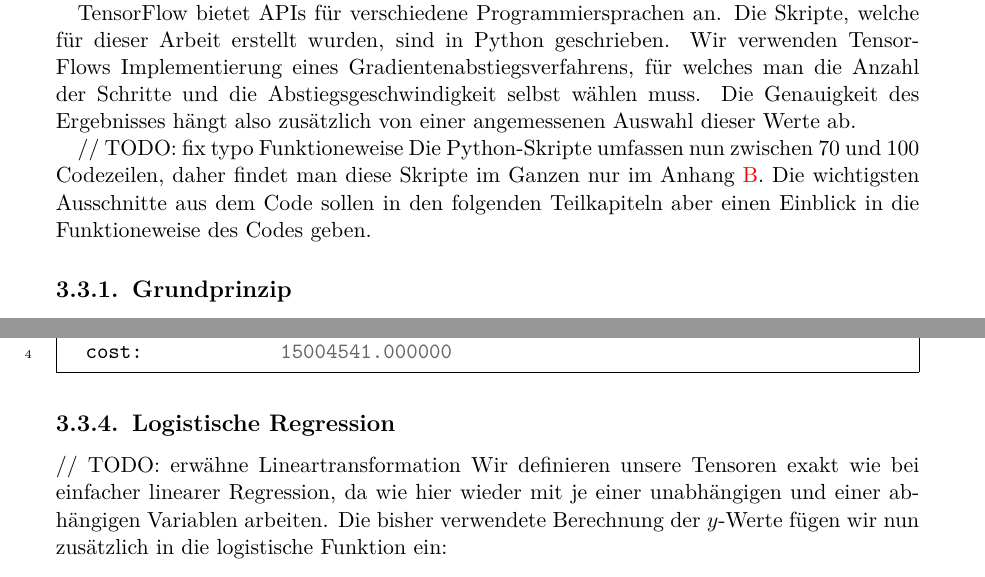
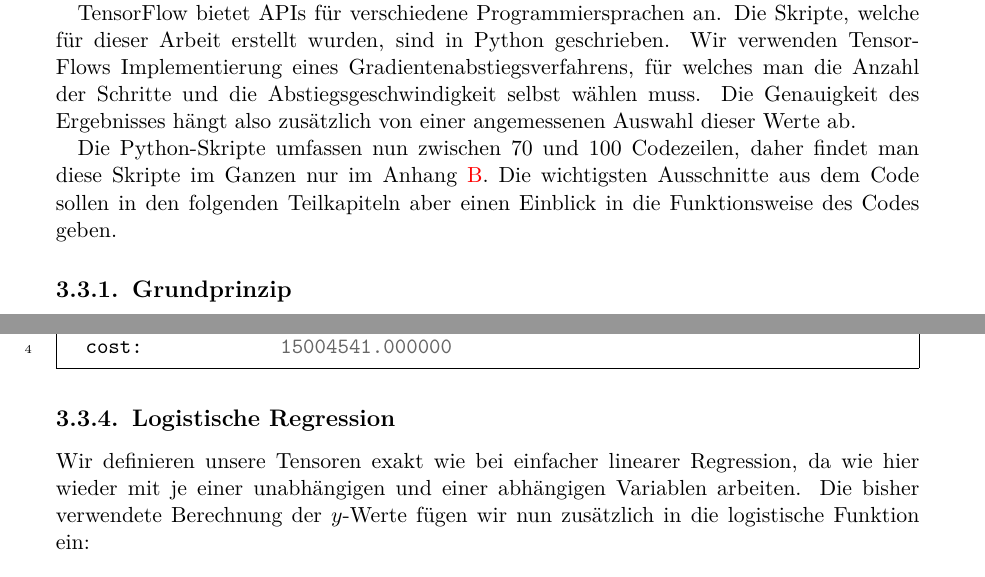
Before and after one commit to thomasheyenbrock/abschlussarbeit, a LaTeX thesis (latex/main.tex, which reads latex/chapters/Anwendung.tex): two parts of pages 25 and 27 of 105, joined at a grey line, cut so that both start at the same text. Compiled offline with pdfLaTeX; an older LaTeX class or package is replaced by its successor.

Commit message:
fix typo

```diff
--- a/latex/chapters/Anwendung.tex
+++ b/latex/chapters/Anwendung.tex
@@ -132,8 +132,7 @@ TensorFlow ist eine Software-Bibliothek, die von Google für die Umsetzung von A
 
 TensorFlow bietet APIs für verschiedene Programmiersprachen an. Die Skripte, welche für dieser Arbeit erstellt wurden, sind in Python geschrieben. Wir verwenden TensorFlows Implementierung eines Gradientenabstiegsverfahrens, für welches man die Anzahl der Schritte und die Abstiegsgeschwindigkeit selbst wählen muss. Die Genauigkeit des Ergebnisses hängt also zusätzlich von einer angemessenen Auswahl dieser Werte ab.
 
-// TODO: fix typo Funktioneweise
-Die Python-Skripte umfassen nun zwischen 70 und 100 Codezeilen, daher findet man diese Skripte im Ganzen nur im Anhang \ref{appendix:B}. Die wichtigsten Ausschnitte aus dem Code sollen in den folgenden Teilkapiteln aber einen Einblick in die Funktioneweise des Codes geben.
+Die Python-Skripte umfassen nun zwischen 70 und 100 Codezeilen, daher findet man diese Skripte im Ganzen nur im Anhang \ref{appendix:B}. Die wichtigsten Ausschnitte aus dem Code sollen in den folgenden Teilkapiteln aber einen Einblick in die Funktionsweise des Codes geben.
 
 \subsection{Grundprinzip}
 \label{subsection:3:3:1}
@@ -210,7 +209,6 @@ Die restlichen Variablen werden wie bei einfacher linearer Regression definiert.
 \subsection{Logistische Regression}
 \label{subsection:3:3:4}
 
-// TODO: erwähne Lineartransformation
 Wir definieren unsere Tensoren exakt wie bei einfacher linearer Regression, da wie hier wieder mit je einer unabhängigen und einer abhängigen Variablen arbeiten. Die bisher verwendete Berechnung der $y$-Werte fügen wir nun zusätzlich in die logistische Funktion ein:
 
 \begin{minted}[linenos,breaklines,frame=single]{python}
```
